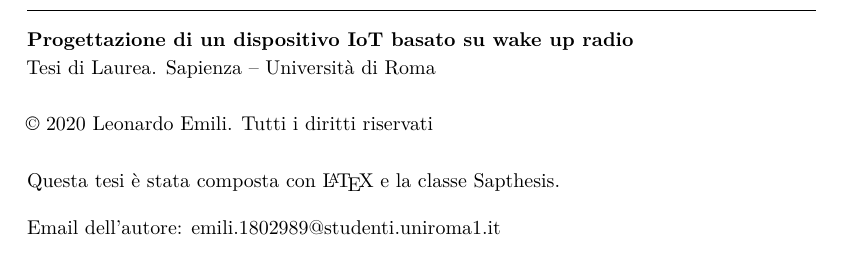
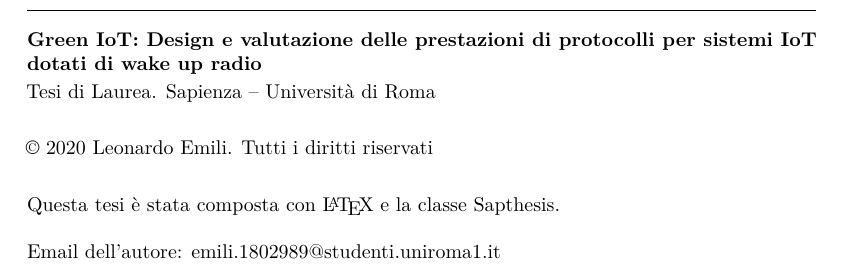
Before and after one commit to LeonardoEmili/bachelor-degree-thesis, a LaTeX thesis (relazione.tex): part of page 2 of 17, cut at the place of the change. Compiled offline with pdfLaTeX.

Commit message:
Update thesis title

```diff
--- a/relazione.tex
+++ b/relazione.tex
@@ -11,9 +11,9 @@
 \usepackage{setspace}
 \onehalfspacing
 
-\hypersetup{pdftitle={Progettazione di un dispositivo IoT basato su wake up radio},pdfauthor={Leonardo Emili}}
+\hypersetup{pdftitle={Green IoT: Design e valutazione delle prestazioni di protocolli per sistemi IoT dotati di wake up radio},pdfauthor={Leonardo Emili}}
 
-\title{Progettazione di un dispositivo IoT basato su wake up radio}
+\title{Green IoT: Design e valutazione delle prestazioni di protocolli per sistemi IoT dotati di wake up radio}
 \author{Leonardo Emili}
 \IDnumber{1802989}
 \course{Informatica L-31}
```
Also changed, not shown: relazione.pdf, 2 other files.
